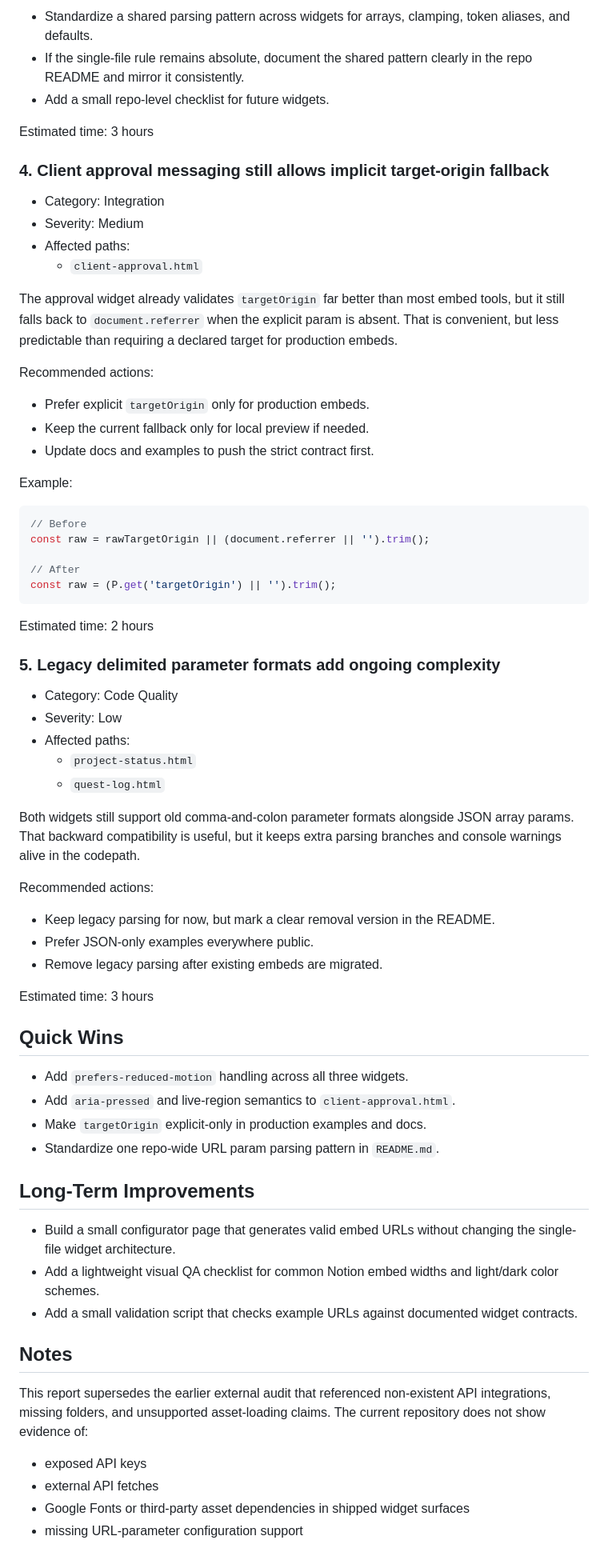
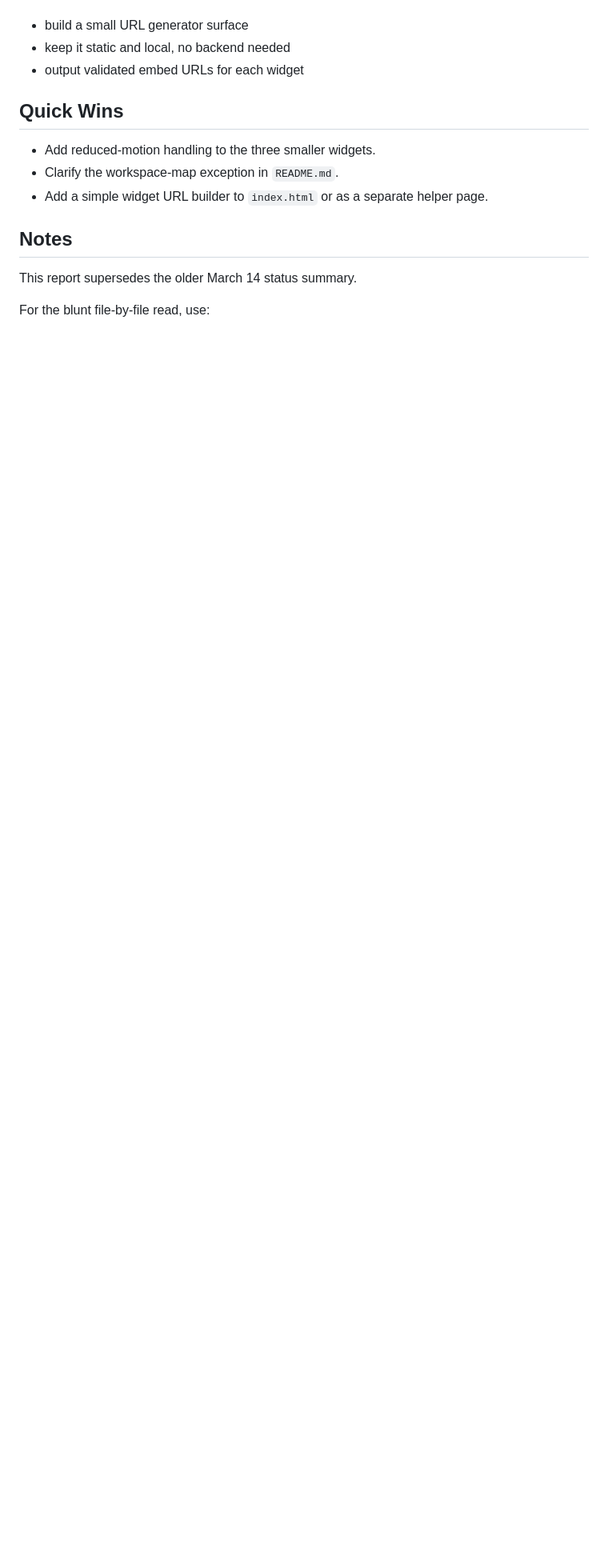
Before and after one commit to DaveHomeAssist/NotionWidgets, a Markdown page: AUDIT_REPORT.md, the part around one of its changes. Shown at 80% size. Rendered like a GitHub page; blank space fills up the shorter version.

````diff
--- a/AUDIT_REPORT.md
+++ b/AUDIT_REPORT.md
@@ -96,74 +124,17 @@ Recommended actions:
 
-- Standardize a shared parsing pattern across widgets for arrays, clamping, token aliases, and defaults.
-- If the single-file rule remains absolute, document the shared pattern clearly in the repo README and mirror it consistently.
-- Add a small repo-level checklist for future widgets.
-
-Estimated time: 3 hours
-
-### 4. Client approval messaging still allows implicit target-origin fallback
-
-- Category: Integration
-- Severity: Medium
-- Affected paths:
-  - `client-approval.html`
-
-The approval widget already validates `targetOrigin` far better than most embed tools, but it still falls back to `document.referrer` when the explicit param is absent. That is convenient, but less predictable than requiring a declared target for production embeds.
-
-Recommended actions:
-
-- Prefer explicit `targetOrigin` only for production embeds.
-- Keep the current fallback only for local preview if needed.
-- Update docs and examples to push the strict contract first.
-
-Example:
-
-```js
-// Before
-const raw = rawTargetOrigin || (document.referrer || '').trim();
-
-// After
-const raw = (P.get('targetOrigin') || '').trim();
-```
-
-Estimated time: 2 hours
-
-### 5. Legacy delimited parameter formats add ongoing complexity
-
-- Category: Code Quality
-- Severity: Low
-- Affected paths:
-  - `project-status.html`
-  - `quest-log.html`
-
-Both widgets still support old comma-and-colon parameter formats alongside JSON array params. That backward compatibility is useful, but it keeps extra parsing branches and console warnings alive in the codepath.
-
-Recommended actions:
-
-- Keep legacy parsing for now, but mark a clear removal version in the README.
-- Prefer JSON-only examples everywhere public.
-- Remove legacy parsing after existing embeds are migrated.
-
-Estimated time: 3 hours
+- build a small URL generator surface
+- keep it static and local, no backend needed
+- output validated embed URLs for each widget
 
 ## Quick Wins
 
-- Add `prefers-reduced-motion` handling across all three widgets.
-- Add `aria-pressed` and live-region semantics to `client-approval.html`.
-- Make `targetOrigin` explicit-only in production examples and docs.
-- Standardize one repo-wide URL param parsing pattern in `README.md`.
-
-## Long-Term Improvements
-
-- Build a small configurator page that generates valid embed URLs without changing the single-file widget architecture.
-- Add a lightweight visual QA checklist for common Notion embed widths and light/dark color schemes.
-- Add a small validation script that checks example URLs against documented widget contracts.
+- Add reduced-motion handling to the three smaller widgets.
+- Clarify the workspace-map exception in `README.md`.
+- Add a simple widget URL builder to `index.html` or as a separate helper page.
 
 ## Notes
 
-This report supersedes the earlier external audit that referenced non-existent API integrations, missing folders, and unsupported asset-loading claims. The current repository does not show evidence of:
+This report supersedes the older March 14 status summary.
 
-- exposed API keys
-- external API fetches
-- Google Fonts or third-party asset dependencies in shipped widget surfaces
-- missing URL-parameter configuration support
+For the blunt file-by-file read, use:
 
````
Also changed, not shown: other parts of AUDIT_REPORT.md (+100 -68 lines).
